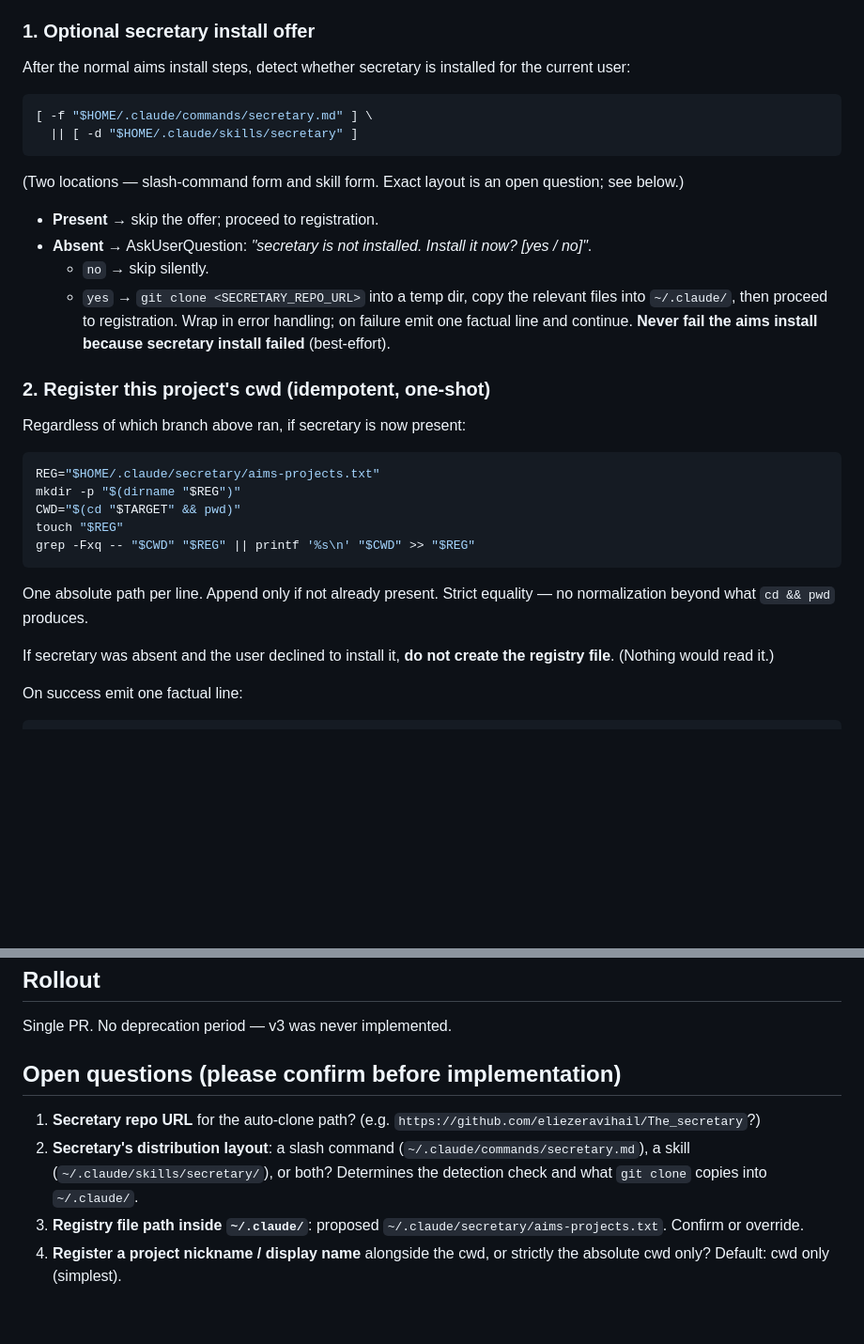
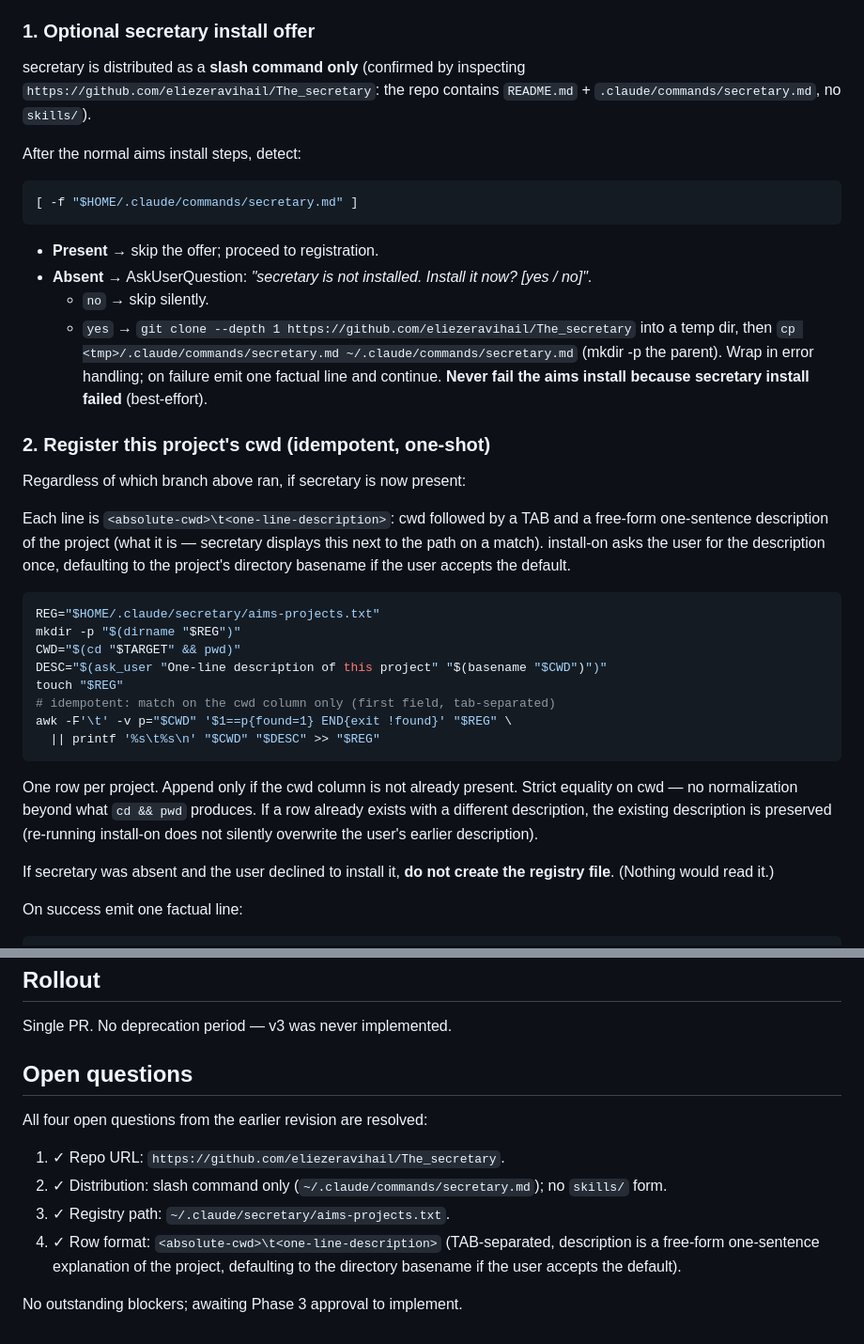
Before and after one commit to eliezeravihail/aims, a Markdown page: docs/plans/2026-06-02-aims-secretary-integration.md, 2 parts joined by grey strips. Shown at 94% size. GitHub-like rendering; blank space fills up the shorter version.

Commit message:
plan(draft v4): resolve open questions
- Secretary repo URL confirmed.
- Distribution layout: slash command only (no skills/ form),
  per inspection of The_secretary repo.
- Registry path confirmed: ~/.claude/secretary/aims-projects.txt.
- Row format: <absolute-cwd>\t<one-line-description>, with
  idempotent append keyed on the cwd column.

https://claude.ai/code/session_01XefDNC7juKj9ty4t229Lx2

````diff
--- a/docs/plans/2026-06-02-aims-secretary-integration.md
+++ b/docs/plans/2026-06-02-aims-secretary-integration.md
@@ -56,41 +56,53 @@ plan describes them as a sub-phase of Phase 4 for simplicity).
 
 ### 1. Optional secretary install offer
 
-After the normal aims install steps, detect whether secretary is
-installed for the current user:
+secretary is distributed as a **slash command only** (confirmed by
+inspecting `https://github.com/eliezeravihail/The_secretary`: the repo
+contains `README.md` + `.claude/commands/secretary.md`, no `skills/`).
+
+After the normal aims install steps, detect:
 
 ```bash
-[ -f "$HOME/.claude/commands/secretary.md" ] \
-  || [ -d "$HOME/.claude/skills/secretary" ]
+[ -f "$HOME/.claude/commands/secretary.md" ]
 ```
-
-(Two locations — slash-command form and skill form. Exact layout is an
-open question; see below.)
 
 - **Present** → skip the offer; proceed to registration.
 - **Absent** → AskUserQuestion: *"secretary is not installed. Install it
   now? [yes / no]"*.
   - `no` → skip silently.
-  - `yes` → `git clone <SECRETARY_REPO_URL>` into a temp dir, copy the
-    relevant files into `~/.claude/`, then proceed to registration.
-    Wrap in error handling; on failure emit one factual line and
-    continue. **Never fail the aims install because secretary install
-    failed** (best-effort).
+  - `yes` → `git clone --depth 1 https://github.com/eliezeravihail/The_secretary`
+    into a temp dir, then `cp <tmp>/.claude/commands/secretary.md
+    ~/.claude/commands/secretary.md` (mkdir -p the parent). Wrap in error
+    handling; on failure emit one factual line and continue. **Never
+    fail the aims install because secretary install failed**
+    (best-effort).
 
 ### 2. Register this project's cwd (idempotent, one-shot)
 
 Regardless of which branch above ran, if secretary is now present:
 
+Each line is `<absolute-cwd>\t<one-line-description>`: cwd followed by
+a TAB and a free-form one-sentence description of the project (what it
+is — secretary displays this next to the path on a match). install-on
+asks the user for the description once, defaulting to the project's
+directory basename if the user accepts the default.
+
 ```bash
 REG="$HOME/.claude/secretary/aims-projects.txt"
 mkdir -p "$(dirname "$REG")"
 CWD="$(cd "$TARGET" && pwd)"
+DESC="$(ask_user "One-line description of this project" "$(basename "$CWD")")"
 touch "$REG"
-grep -Fxq -- "$CWD" "$REG" || printf '%s\n' "$CWD" >> "$REG"
+# idempotent: match on the cwd column only (first field, tab-separated)
+awk -F'\t' -v p="$CWD" '$1==p{found=1} END{exit !found}' "$REG" \
+  || printf '%s\t%s\n' "$CWD" "$DESC" >> "$REG"
 ```
 
-One absolute path per line. Append only if not already present.
-Strict equality — no normalization beyond what `cd && pwd` produces.
+One row per project. Append only if the cwd column is not already
+present. Strict equality on cwd — no normalization beyond what
+`cd && pwd` produces. If a row already exists with a different
+description, the existing description is preserved (re-running
+install-on does not silently overwrite the user's earlier description).
 
 If secretary was absent and the user declined to install it, **do not
 create the registry file**. (Nothing would read it.)
@@ -174,15 +186,17 @@ secretary's side beyond "read the file, match the cwd."
 
 Single PR. No deprecation period — v3 was never implemented.
 
-## Open questions (please confirm before implementation)
+## Open questions
 
-1. **Secretary repo URL** for the auto-clone path? (e.g.
-   `https://github.com/eliezeravihail/The_secretary`?)
-2. **Secretary's distribution layout**: a slash command
-   (`~/.claude/commands/secretary.md`), a skill
-   (`~/.claude/skills/secretary/`), or both? Determines the detection
-   check and what `git clone` copies into `~/.claude/`.
-3. **Registry file path inside `~/.claude/`**: proposed
-   `~/.claude/secretary/aims-projects.txt`. Confirm or override.
-4. **Register a project nickname / display name** alongside the cwd, or
-   strictly the absolute cwd only? Default: cwd only (simplest).
+All four open questions from the earlier revision are resolved:
+
+1. ✓ Repo URL: `https://github.com/eliezeravihail/The_secretary`.
+2. ✓ Distribution: slash command only
+   (`~/.claude/commands/secretary.md`); no `skills/` form.
+3. ✓ Registry path: `~/.claude/secretary/aims-projects.txt`.
+4. ✓ Row format: `<absolute-cwd>\t<one-line-description>` (TAB-separated,
+   description is a free-form one-sentence explanation of the project,
+   defaulting to the directory basename if the user accepts the
+   default).
+
+No outstanding blockers; awaiting Phase 3 approval to implement.
````
